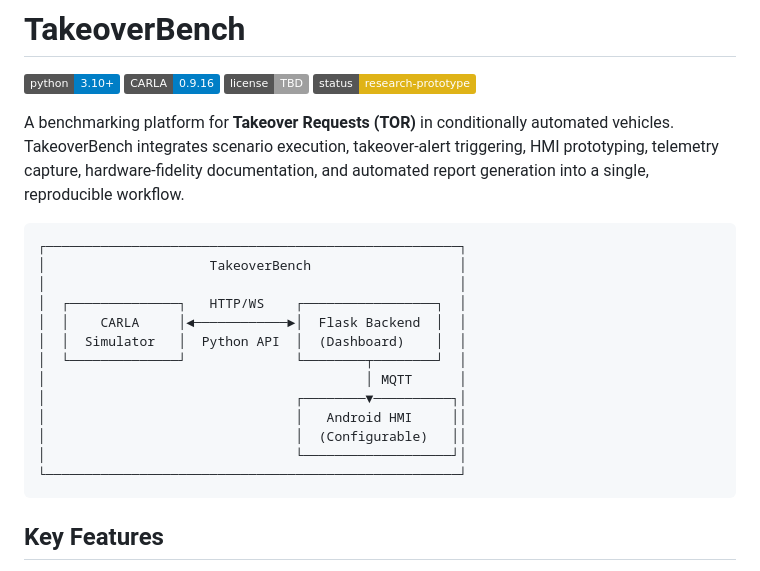
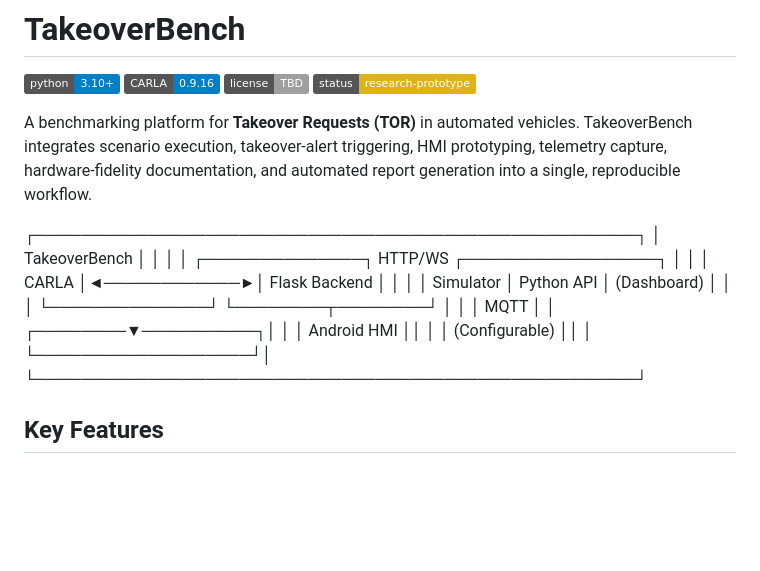
Before and after one commit to singaporetech/takeoverbench, a Markdown page: README.md, the part around the change. Drawn GitHub-style; badges without logos; blank space fills up the shorter version.

````diff
--- a/README.md
+++ b/README.md
@@ -5,9 +5,8 @@
 ![License](https://img.shields.io/badge/license-TBD-lightgrey)
 ![Status](https://img.shields.io/badge/status-research--prototype-yellow)
 
-A benchmarking platform for **Takeover Requests (TOR)** in conditionally automated vehicles. TakeoverBench integrates scenario execution, takeover-alert triggering, HMI prototyping, telemetry capture, hardware-fidelity documentation, and automated report generation into a single, reproducible workflow.
+A benchmarking platform for **Takeover Requests (TOR)** in automated vehicles. TakeoverBench integrates scenario execution, takeover-alert triggering, HMI prototyping, telemetry capture, hardware-fidelity documentation, and automated report generation into a single, reproducible workflow.
 
-```
 ┌─────────────────────────────────────────────────────┐
 │                     TakeoverBench                   │
 │                                                     │
@@ -21,7 +20,6 @@ A benchmarking platform for **Takeover Requests (TOR)** in conditionally automat
 │                                │  (Configurable)   ││
 │                                └───────────────────┘│
 └─────────────────────────────────────────────────────┘
-```
 
 ## Key Features
 
````
